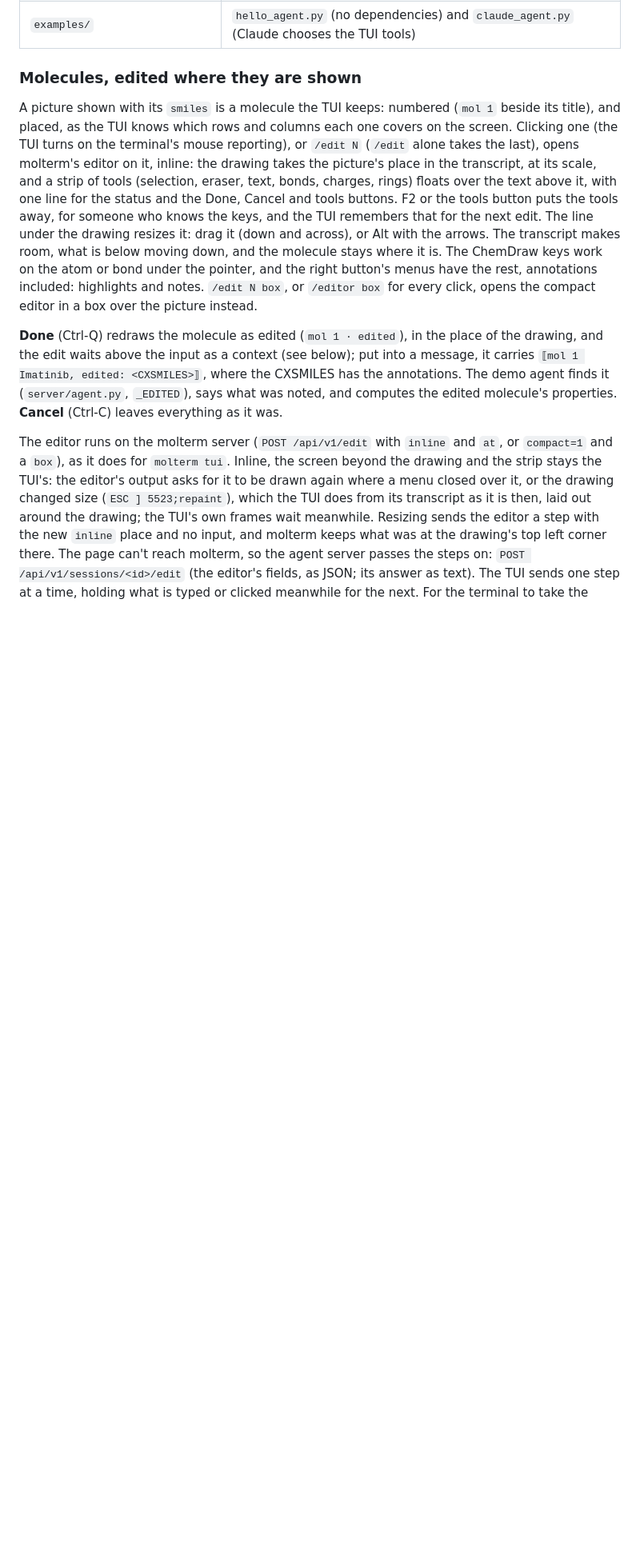
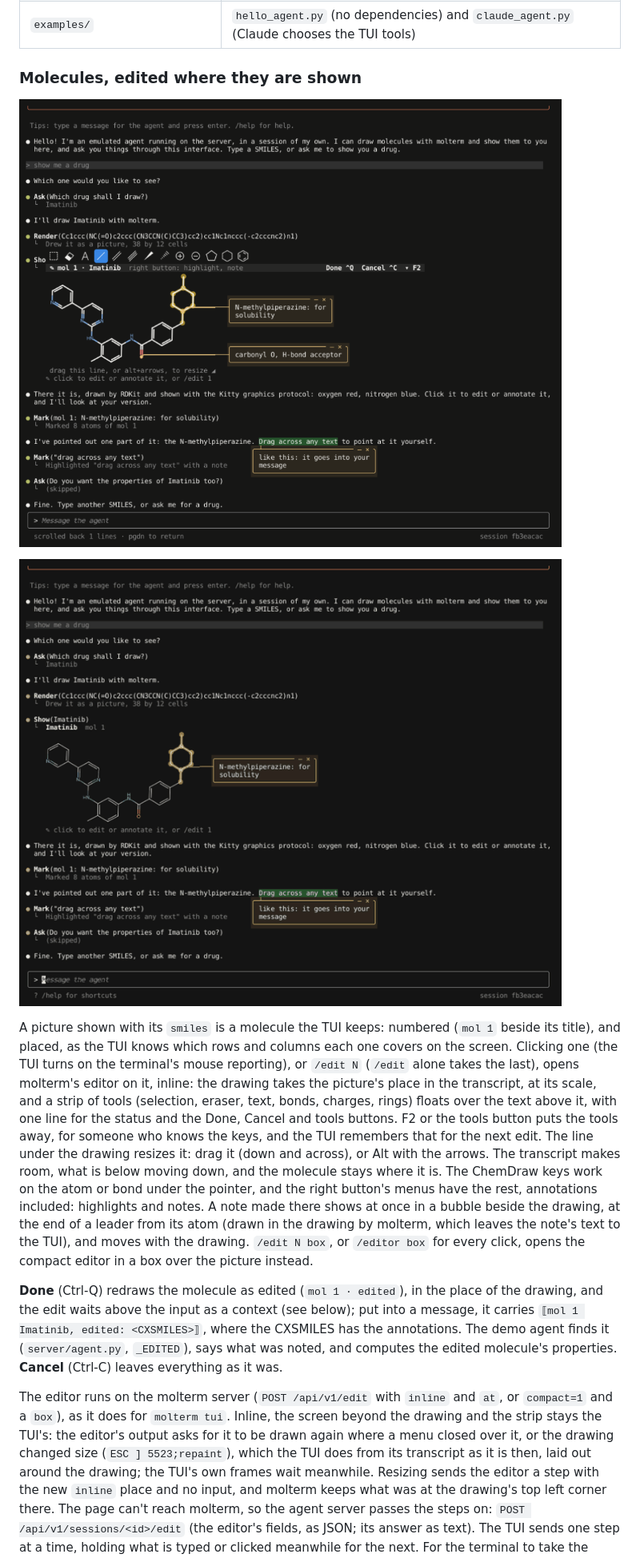
Before and after one commit to shinwachi/molterm, a Markdown page: agent/README.md, the part around one of its changes. Shown at 80% size. Rendered like a GitHub page; pictures changed too: docs/images/molterm-agent-annotate.gif (added), docs/images/molterm-agent-inline.png (added); blank space fills up the shorter version.

```diff
--- a/agent/README.md
+++ b/agent/README.md
@@ -79,6 +82,10 @@ scrolls, crops and redraws with the transcript although the TUI repaints the who
 
 ### Molecules, edited where they are shown
 
+![Imatinib edited where it is shown: the drawing in the picture's place, a floating strip of tools, and the notes in bubbles beside it](../docs/images/molterm-agent-inline.png)
+
+![A note added to the carbonyl oxygen appears in a bubble at once; Alt+↓ makes the drawing larger, the transcript making room; Done, and the edit clicked into a message brings the agent's review](../docs/images/molterm-agent-annotate.gif)
+
 A picture shown with its `smiles` is a molecule the TUI keeps: numbered (`mol 1` beside its title), and placed, as the TUI knows which
 rows and columns each one covers on the screen. Clicking one (the TUI turns on the terminal's mouse reporting), or `/edit N` (`/edit`
 alone takes the last), opens molterm's editor on it, inline: the drawing takes the picture's place in the transcript, at its scale, and a strip of
@@ -86,7 +93,8 @@ tools (selection, eraser, text, bonds, charges, rings) floats over the text abov
 Cancel and tools buttons. F2 or the tools button puts the tools away, for someone who knows the keys, and the TUI remembers that for
 the next edit. The line under the drawing resizes it: drag it (down and across), or Alt with the arrows. The transcript makes room,
 what is below moving down, and the molecule stays where it is. The ChemDraw keys work on the atom or bond under the pointer, and the right button's menus have the rest, annotations
-included: highlights and notes. `/edit N box`, or `/editor box` for every click, opens the
+included: highlights and notes. A note made there shows at once in a bubble beside the drawing, at the end of a leader from its atom
+(drawn in the drawing by molterm, which leaves the note's text to the TUI), and moves with the drawing. `/edit N box`, or `/editor box` for every click, opens the
 compact editor in a box over the picture instead.
 
 **Done** (Ctrl-Q) redraws the molecule as edited (`mol 1 · edited`), in the place of the drawing, and the edit waits above the
```
Also changed, not shown: other parts of agent/README.md (+19 -9 lines), README.md (+12 -2 lines), docs/images/molterm-agent-bubbles.png (added), docs/images/molterm-agent-point.gif (added), 10 other files.
